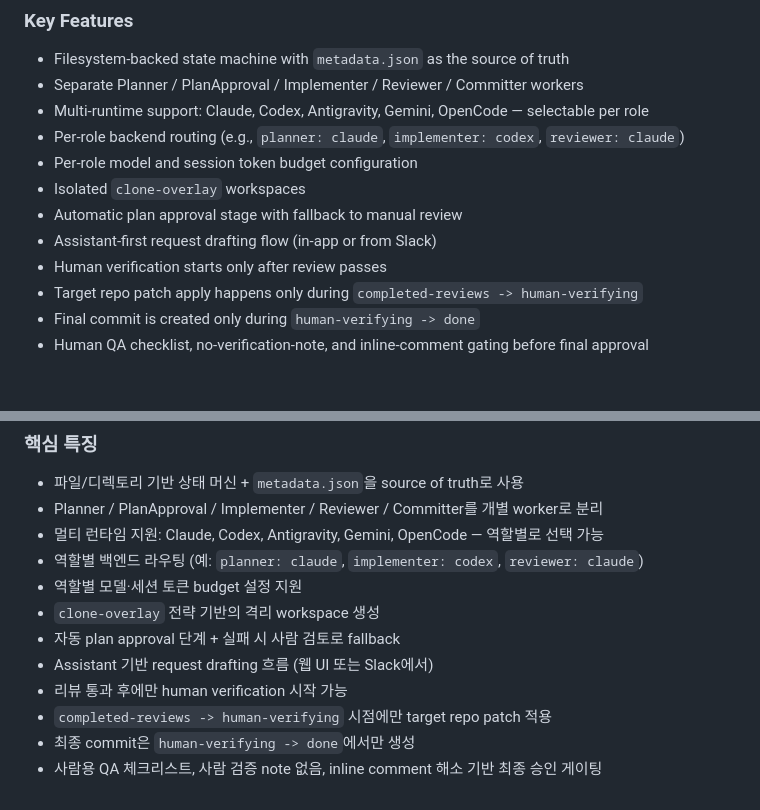
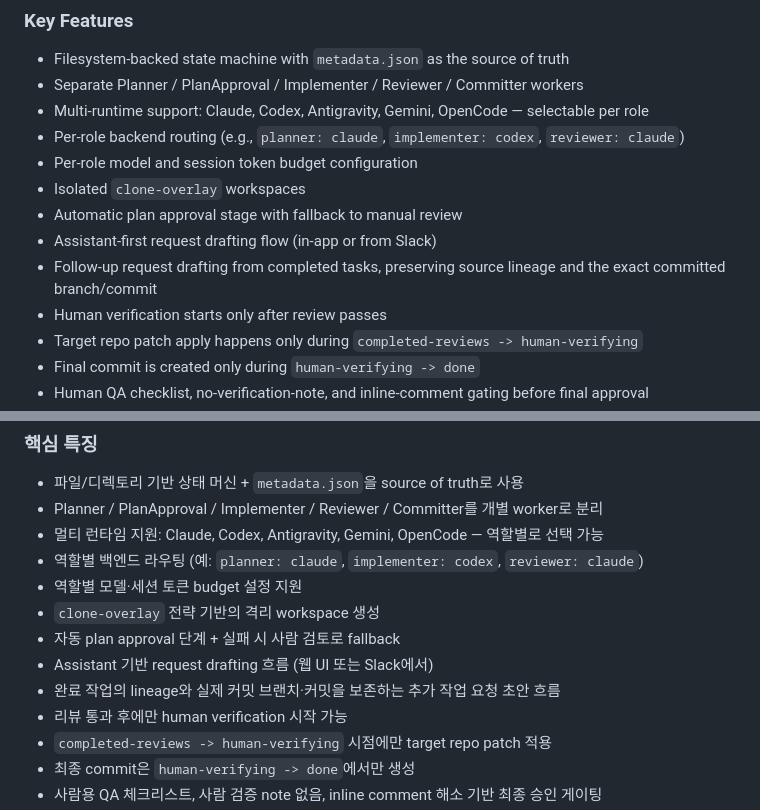
Before and after one commit to vackjangmi/assistant-agent-kanban, a Markdown page: README.md, 2 parts joined by grey strips. GitHub-like rendering; blank space fills up the shorter version.

Commit message:
Document completed task follow-ups
Ultraworked with [Sisyphus](https://github.com/code-yeongyu/oh-my-openagent)

Co-authored-by: Sisyphus <clio-agent@sisyphuslabs.ai>

```diff
--- a/README.md
+++ b/README.md
@@ -53,6 +53,7 @@ Full video: [Watch on YouTube](https://youtu.be/gpdcVGiLxaQ)
 - Isolated `clone-overlay` workspaces
 - Automatic plan approval stage with fallback to manual review
 - Assistant-first request drafting flow (in-app or from Slack)
+- Follow-up request drafting from completed tasks, preserving source lineage and the exact committed branch/commit
 - Human verification starts only after review passes
 - Target repo patch apply happens only during `completed-reviews -> human-verifying`
 - Final commit is created only during `human-verifying -> done`
@@ -575,6 +576,7 @@ Claude Code, Codex, OpenCode, Gemini CLI 같은 coding agent 도구들은 매우
 - `clone-overlay` 전략 기반의 격리 workspace 생성
 - 자동 plan approval 단계 + 실패 시 사람 검토로 fallback
 - Assistant 기반 request drafting 흐름 (웹 UI 또는 Slack에서)
+- 완료 작업의 lineage와 실제 커밋 브랜치·커밋을 보존하는 추가 작업 요청 초안 흐름
 - 리뷰 통과 후에만 human verification 시작 가능
 - `completed-reviews -> human-verifying` 시점에만 target repo patch 적용
 - 최종 commit은 `human-verifying -> done`에서만 생성
```
